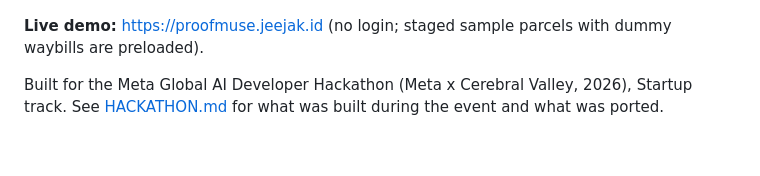
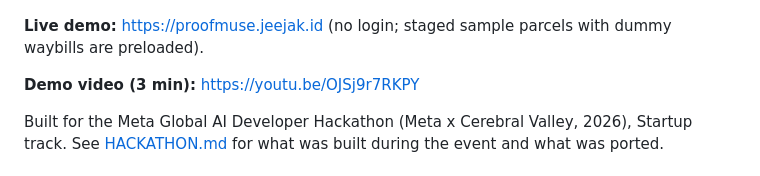
Before and after one commit to jeejak/proofmuse, a Markdown page: README.md, the part around the change. GitHub-like rendering; blank space fills up the shorter version.

Commit message:
docs: link the demo video

```diff
--- a/README.md
+++ b/README.md
@@ -7,6 +7,8 @@ ProofMuse is the successor to [ParcelProof](https://github.com/jeejak/parcel-pro
 ![ProofMuse flags three dark packing photos and draws SAM 3.1's label box on each](docs/images/dark-flagged.png)
 
 **Live demo:** https://proofmuse.jeejak.id (no login; staged sample parcels with dummy waybills are preloaded).
+
+**Demo video (3 min):** https://youtu.be/OJSj9r7RKPY
 
 Built for the Meta Global AI Developer Hackathon (Meta x Cerebral Valley, 2026), Startup track. See [HACKATHON.md](HACKATHON.md) for what was built during the event and what was ported.
 
```
